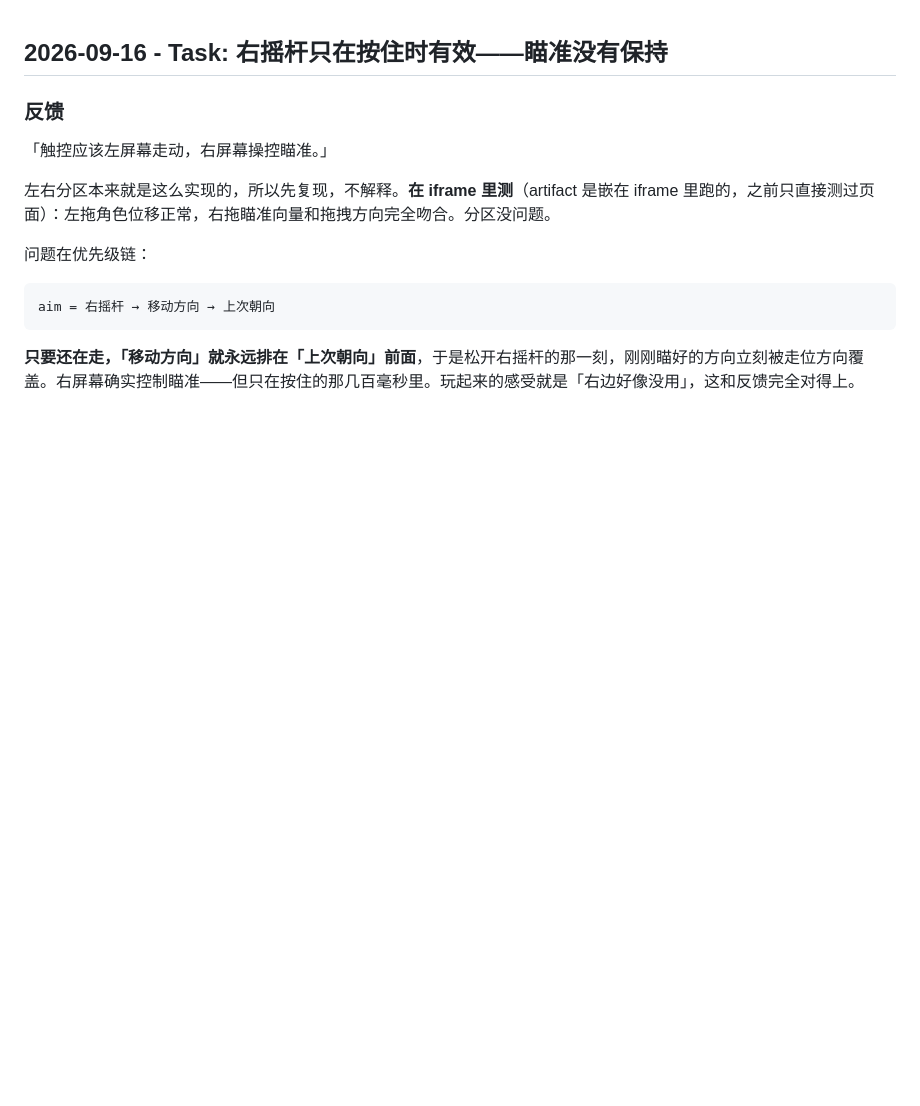
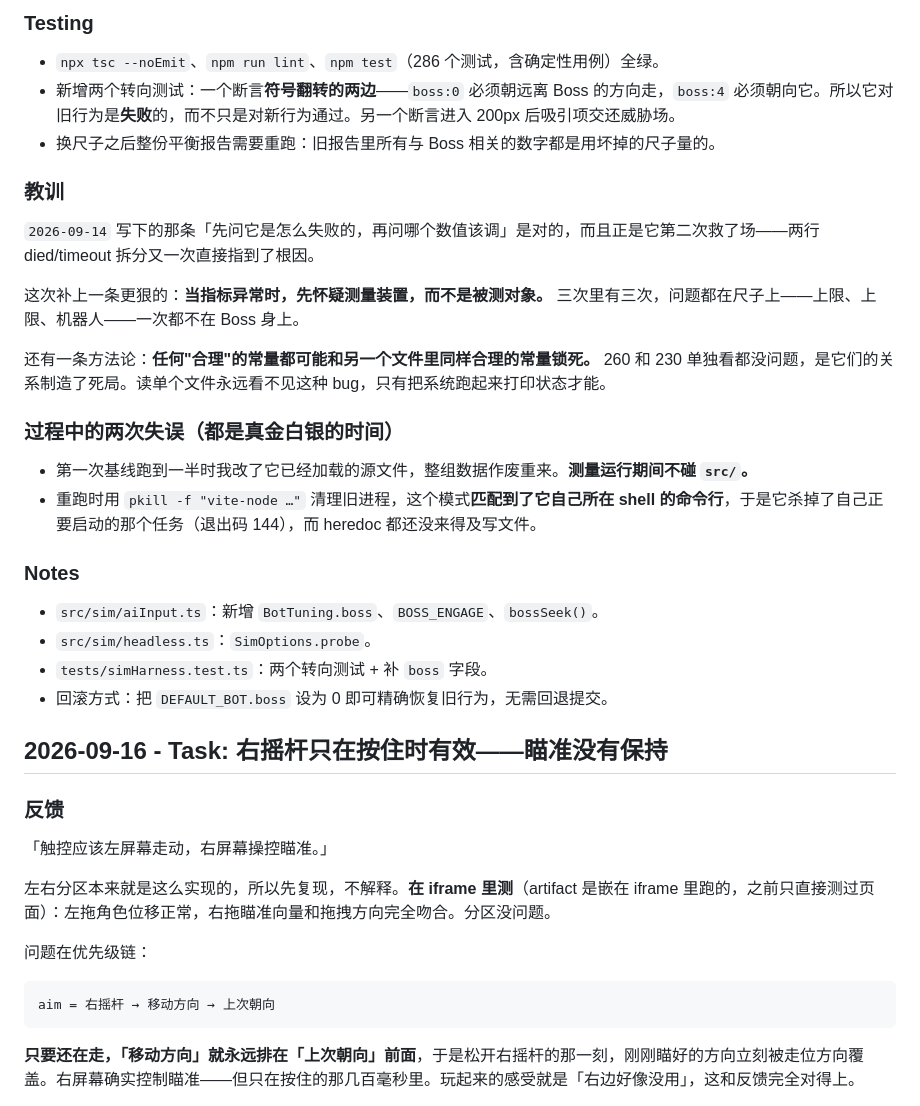
Before and after one commit to hhzz-svg/zombie-survivor, a Markdown page: progress.md, the part around one of its changes. Drawn GitHub-style; blank space fills up the shorter version.

```diff
--- a/progress.md
+++ b/progress.md
@@ -1,3 +63,29 @@
+### Testing
+
+- `npx tsc --noEmit`、`npm run lint`、`npm test`（286 个测试，含确定性用例）全绿。
+- 新增两个转向测试：一个断言**符号翻转的两边**——`boss:0` 必须朝远离 Boss 的方向走，`boss:4` 必须朝向它。所以它对旧行为是**失败**的，而不只是对新行为通过。另一个断言进入 200px 后吸引项交还威胁场。
+- 换尺子之后整份平衡报告需要重跑：旧报告里所有与 Boss 相关的数字都是用坏掉的尺子量的。
+
+### 教训
+
+`2026-09-14` 写下的那条「先问它是怎么失败的，再问哪个数值该调」是对的，而且正是它第二次救了场——两行 died/timeout 拆分又一次直接指到了根因。
+
+这次补上一条更狠的：**当指标异常时，先怀疑测量装置，而不是被测对象。** 三次里有三次，问题都在尺子上——上限、上限、机器人——一次都不在 Boss 身上。
+
+还有一条方法论：**任何"合理"的常量都可能和另一个文件里同样合理的常量锁死。** 260 和 230 单独看都没问题，是它们的关系制造了死局。读单个文件永远看不见这种 bug，只有把系统跑起来打印状态才能。
+
+### 过程中的两次失误（都是真金白银的时间）
+
+- 第一次基线跑到一半时我改了它已经加载的源文件，整组数据作废重来。**测量运行期间不碰 `src/`。**
+- 重跑时用 `pkill -f "vite-node …"` 清理旧进程，这个模式**匹配到了它自己所在 shell 的命令行**，于是它杀掉了自己正要启动的那个任务（退出码 144），而 heredoc 都还没来得及写文件。
+
+### Notes
+
+- `src/sim/aiInput.ts`：新增 `BotTuning.boss`、`BOSS_ENGAGE`、`bossSeek()`。
+- `src/sim/headless.ts`：`SimOptions.probe`。
+- `tests/simHarness.test.ts`：两个转向测试 + 补 `boss` 字段。
+- 回滚方式：把 `DEFAULT_BOT.boss` 设为 0 即可精确恢复旧行为，无需回退提交。
+
 ## 2026-09-16 - Task: 右摇杆只在按住时有效——瞄准没有保持
 
 ### 反馈
```
Also changed, not shown: other parts of progress.md (+62 -0 lines).
